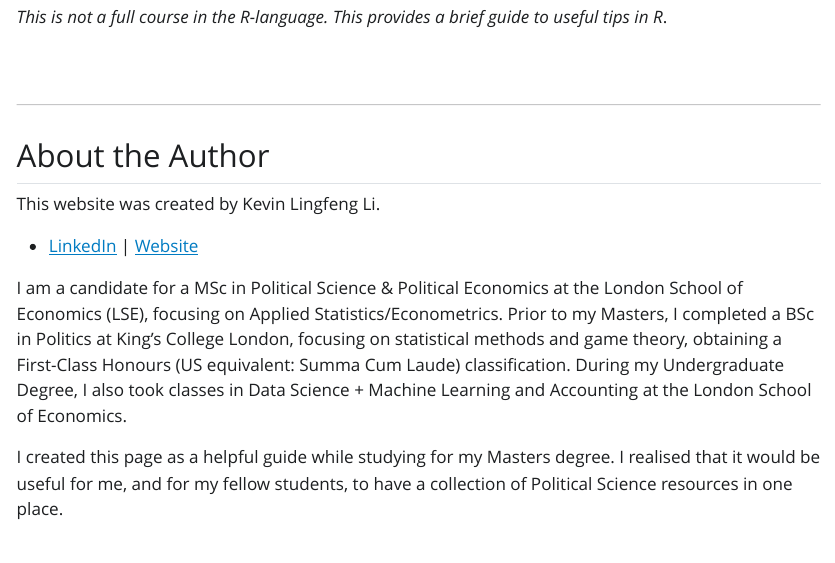
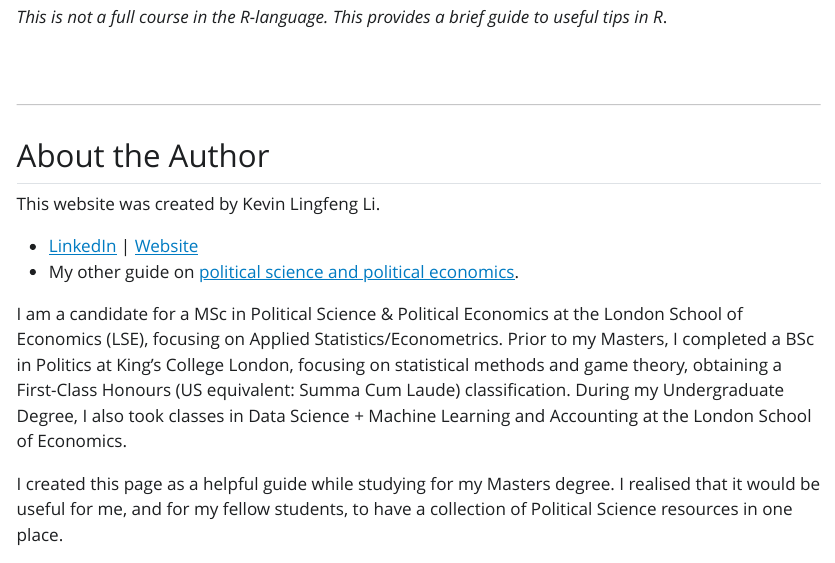
Before and after one commit to statsnotes/statsnotes.github.io, a Quarto document (index.qmd): the page in a window 1100 px wide, from 3930 px down. The pictures show the output file index.html that the author committed with the source, opened offline; Quarto's library style sheets are replaced by a plain one without menus.

Commit message:
updated notes

```diff
--- a/index.qmd
+++ b/index.qmd
@@ -173,6 +173,7 @@ Pre-requisites: Good background in High-School Algebra.
 This website was created by Kevin Lingfeng Li.
 
 -   [LinkedIn](https://www.linkedin.com/in/kevinlingfengli/) \| [Website](https://kevinli03.github.io/)
+-   My other guide on [political science and political economics](https://politicalscience.github.io).
 
 I am a candidate for a MSc in Political Science & Political Economics at the London School of Economics (LSE), focusing on Applied Statistics/Econometrics. Prior to my Masters, I completed a BSc in Politics at King’s College London, focusing on statistical methods and game theory, obtaining a First-Class Honours (US equivalent: Summa Cum Laude) classification. During my Undergraduate Degree, I also took classes in Data Science + Machine Learning and Accounting at the London School of Economics.
 
```
Also changed, not shown: index.html.
